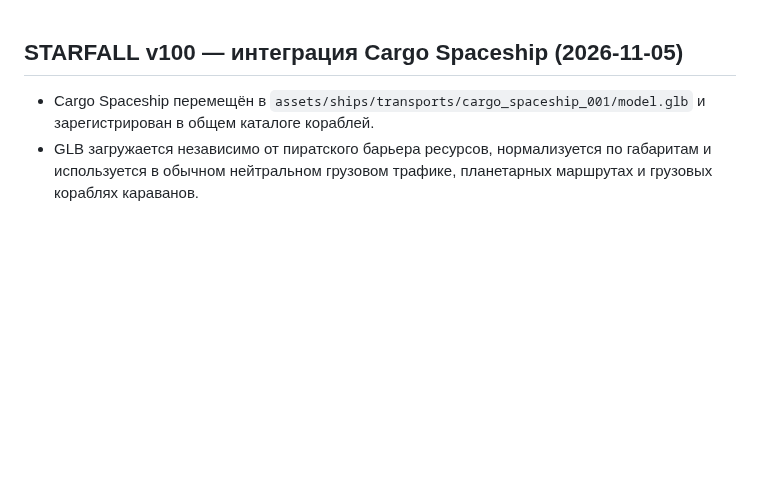
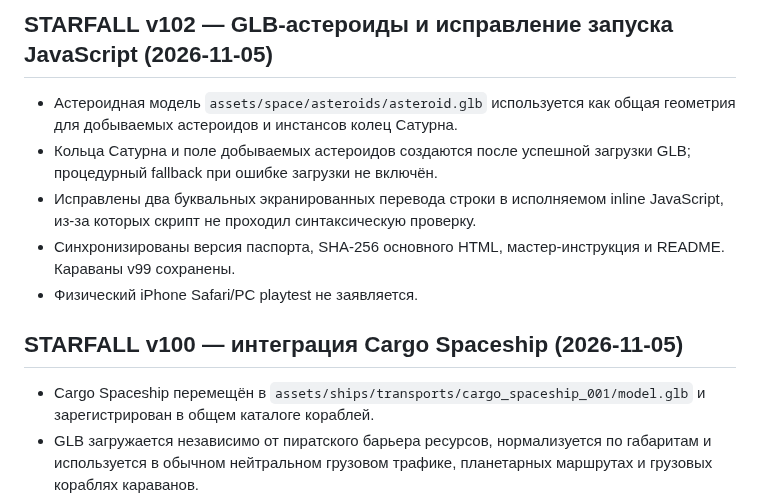
Before and after one commit to gipromeh/Starfall, a Markdown page: CHANGELOG.md, the part around the change. GitHub-like rendering; blank space fills up the shorter version.

Commit message:
Add STARFALL v102 changelog entry

```diff
--- a/CHANGELOG.md
+++ b/CHANGELOG.md
@@ -1,3 +1,11 @@
+## STARFALL v102 — GLB-астероиды и исправление запуска JavaScript (2026-11-05)
+
+- Астероидная модель `assets/space/asteroids/asteroid.glb` используется как общая геометрия для добываемых астероидов и инстансов колец Сатурна.
+- Кольца Сатурна и поле добываемых астероидов создаются после успешной загрузки GLB; процедурный fallback при ошибке загрузки не включён.
+- Исправлены два буквальных экранированных перевода строки в исполняемом inline JavaScript, из-за которых скрипт не проходил синтаксическую проверку.
+- Синхронизированы версия паспорта, SHA-256 основного HTML, мастер-инструкция и README. Караваны v99 сохранены.
+- Физический iPhone Safari/PC playtest не заявляется.
+
 ## STARFALL v100 — интеграция Cargo Spaceship (2026-11-05)
 
 - Cargo Spaceship перемещён в `assets/ships/transports/cargo_spaceship_001/model.glb` и зарегистрирован в общем каталоге кораблей.
```
